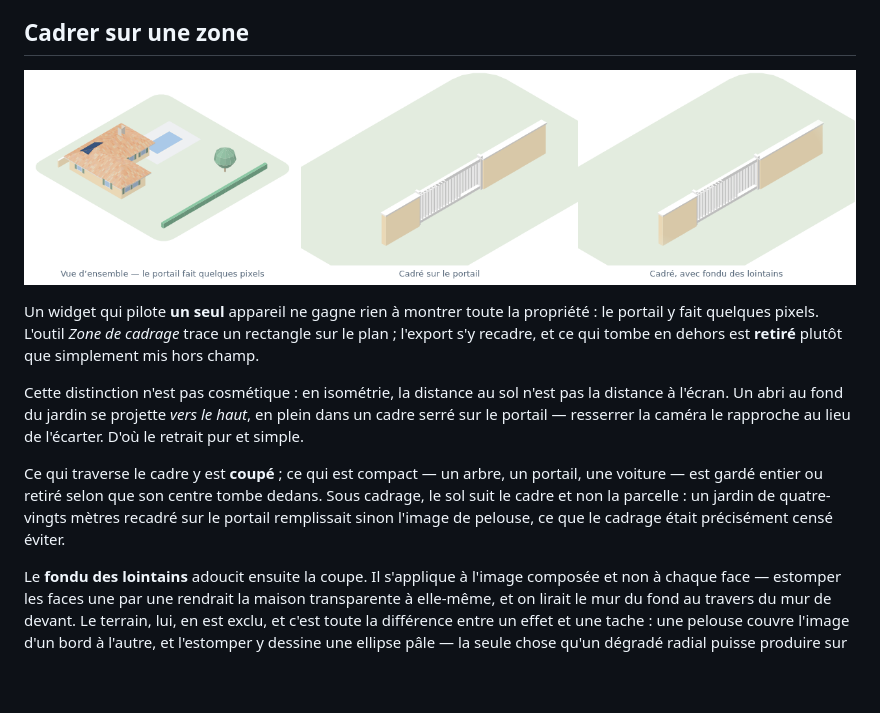
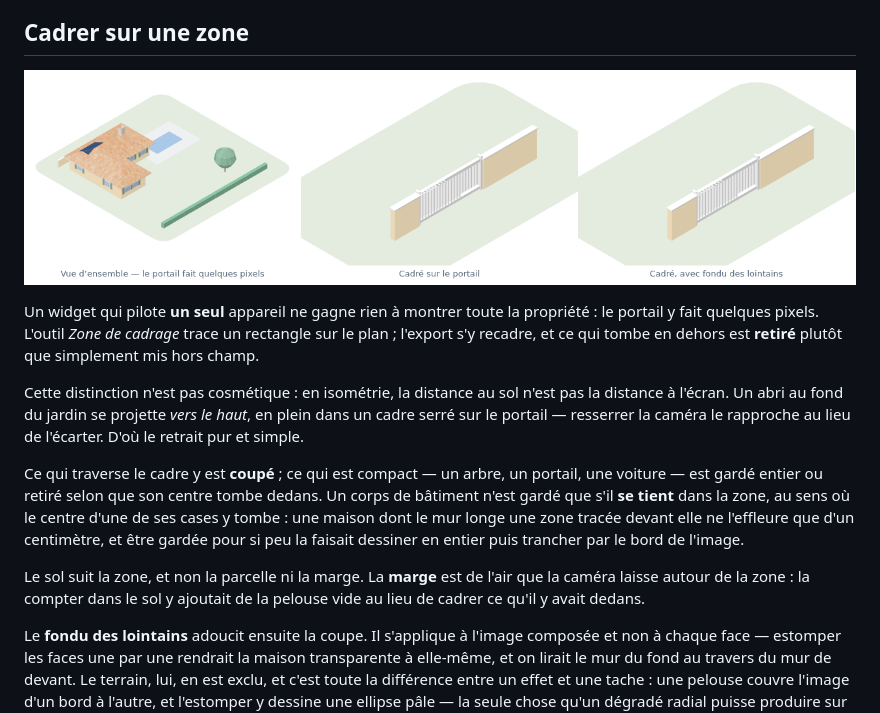
Before and after one commit to guim31/isometric-house-builder, a Markdown page: README.md, the part around the change. Rendered like a GitHub page; pictures changed too: assets/focus.png; blank space fills up the shorter version.

```diff
--- a/README.md
+++ b/README.md
@@ -119,9 +119,14 @@ au lieu de l'écarter. D'où le retrait pur et simple.
 
 Ce qui traverse le cadre y est **coupé** ; ce qui est compact — un arbre, un
 portail, une voiture — est gardé entier ou retiré selon que son centre tombe
-dedans. Sous cadrage, le sol suit le cadre et non la parcelle : un jardin de
-quatre-vingts mètres recadré sur le portail remplissait sinon l'image de
-pelouse, ce que le cadrage était précisément censé éviter.
+dedans. Un corps de bâtiment n'est gardé que s'il **se tient** dans la zone,
+au sens où le centre d'une de ses cases y tombe : une maison dont le mur longe
+une zone tracée devant elle ne l'effleure que d'un centimètre, et être gardée
+pour si peu la faisait dessiner en entier puis trancher par le bord de l'image.
+
+Le sol suit la zone, et non la parcelle ni la marge. La **marge** est de l'air
+que la caméra laisse autour de la zone : la compter dans le sol y ajoutait de
+la pelouse vide au lieu de cadrer ce qu'il y avait dedans.
 
 Le **fondu des lointains** adoucit ensuite la coupe. Il s'applique à l'image
 composée et non à chaque face — estomper les faces une par une rendrait la
```
Also changed, not shown: 5 other files.
